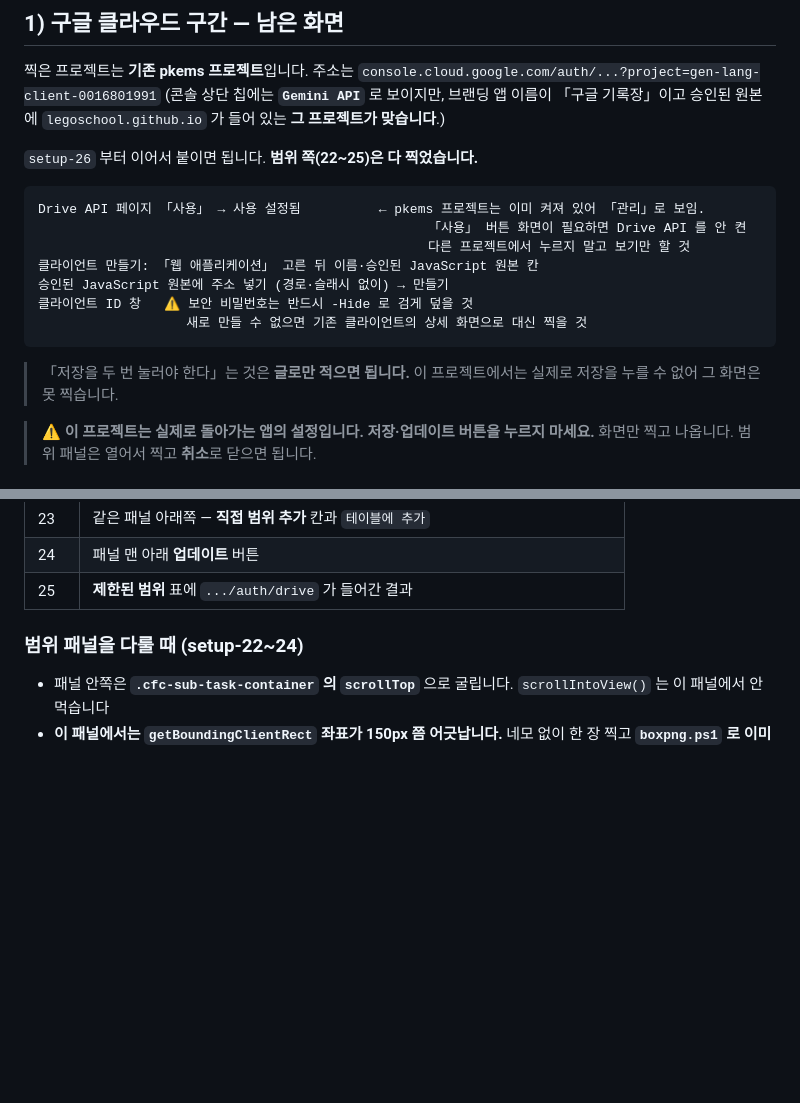
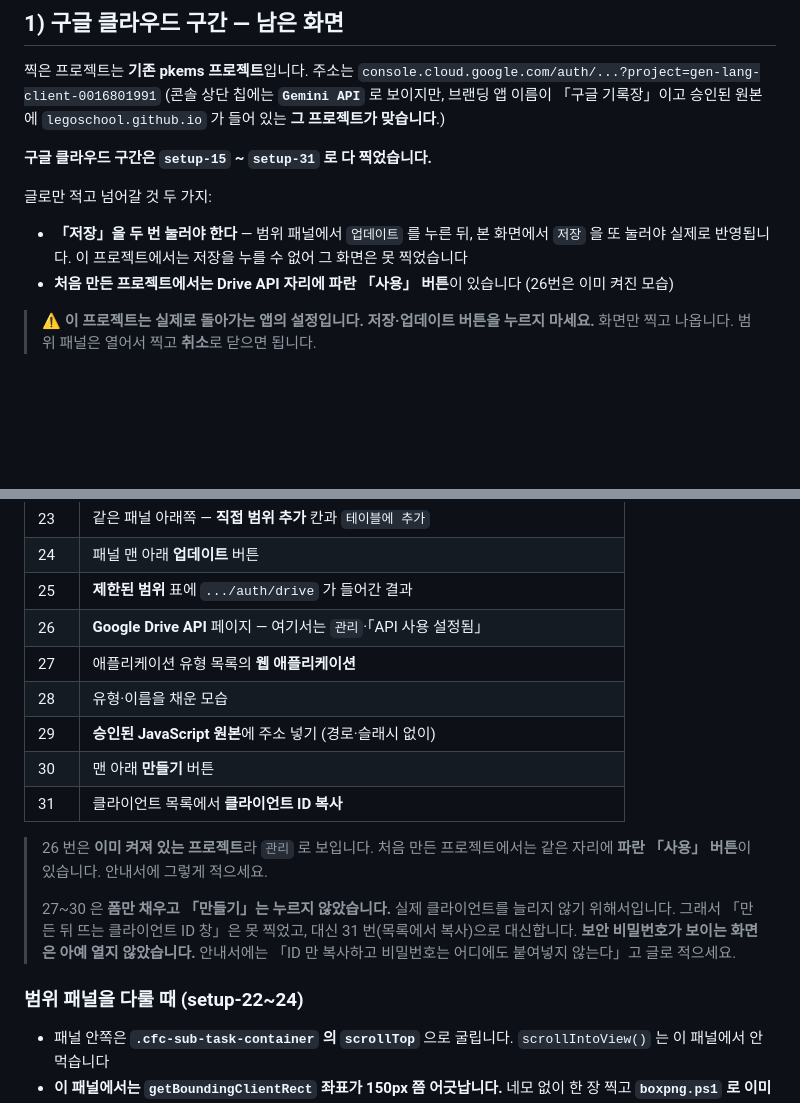
Before and after one commit to legoschool/pkems-googlenote, a Markdown page: docs/작업이어가기.md, 2 parts joined by grey strips. Rendered like a GitHub page; blank space fills up the shorter version.

Commit message:
v4 캡처: 구글 클라우드 구간을 끝냈다
Drive API 화면부터 클라이언트 ID 복사까지 여섯 장을 더 찍어 15~31 이 이어진다.

클라이언트 만들기는 폼만 채우고 「만들기」는 누르지 않았다. 남의 프로젝트에
쓰지 않을 클라이언트를 늘리지 않기 위해서다. 그래서 만든 뒤 뜨는 ID 창 대신
목록에서 ID 를 복사하는 장면으로 대신한다. 보안 비밀번호가 보이는 화면은
아예 열지 않았다.

````diff
--- a/docs/작업이어가기.md
+++ b/docs/작업이어가기.md
@@ -38,20 +38,13 @@
 (콘솔 상단 칩에는 **`Gemini API`** 로 보이지만, 브랜딩 앱 이름이 「구글 기록장」이고
 승인된 원본에 `legoschool.github.io` 가 들어 있는 **그 프로젝트가 맞습니다**.)
 
-`setup-26` 부터 이어서 붙이면 됩니다. **범위 쪽(22~25)은 다 찍었습니다.**
+**구글 클라우드 구간은 `setup-15` ~ `setup-31` 로 다 찍었습니다.**
 
-```
-Drive API 페이지 「사용」 → 사용 설정됨          ← pkems 프로젝트는 이미 켜져 있어 「관리」로 보임.
-                                                  「사용」 버튼 화면이 필요하면 Drive API 를 안 켠
-                                                  다른 프로젝트에서 누르지 말고 보기만 할 것
-클라이언트 만들기: 「웹 애플리케이션」 고른 뒤 이름·승인된 JavaScript 원본 칸
-승인된 JavaScript 원본에 주소 넣기 (경로·슬래시 없이) → 만들기
-클라이언트 ID 창   ⚠️ 보안 비밀번호는 반드시 -Hide 로 검게 덮을 것
-                   새로 만들 수 없으면 기존 클라이언트의 상세 화면으로 대신 찍을 것
-```
+글로만 적고 넘어갈 것 두 가지:
 
-> 「저장을 두 번 눌러야 한다」는 것은 **글로만 적으면 됩니다.**
-> 이 프로젝트에서는 실제로 저장을 누를 수 없어 그 화면은 못 찍습니다.
+- **「저장」을 두 번 눌러야 한다** — 범위 패널에서 `업데이트` 를 누른 뒤, 본 화면에서 `저장` 을 또 눌러야
+  실제로 반영됩니다. 이 프로젝트에서는 저장을 누를 수 없어 그 화면은 못 찍었습니다
+- **처음 만든 프로젝트에서는 Drive API 자리에 파란 「사용」 버튼**이 있습니다 (26번은 이미 켜진 모습)
 
 > ⚠️ **이 프로젝트는 실제로 돌아가는 앱의 설정입니다. 저장·업데이트 버튼을 누르지 마세요.**
 > 화면만 찍고 나옵니다. 범위 패널은 열어서 찍고 **취소**로 닫으면 됩니다.
@@ -204,6 +197,20 @@ window.__btn = (t, p) => { let h = null;
 | 23 | 같은 패널 아래쪽 — **직접 범위 추가** 칸과 `테이블에 추가` |
 | 24 | 패널 맨 아래 **업데이트** 버튼 |
 | 25 | **제한된 범위** 표에 `.../auth/drive` 가 들어간 결과 |
+| 26 | **Google Drive API** 페이지 — 여기서는 `관리`·「API 사용 설정됨」 |
+| 27 | 애플리케이션 유형 목록의 **웹 애플리케이션** |
+| 28 | 유형·이름을 채운 모습 |
+| 29 | **승인된 JavaScript 원본**에 주소 넣기 (경로·슬래시 없이) |
+| 30 | 맨 아래 **만들기** 버튼 |
+| 31 | 클라이언트 목록에서 **클라이언트 ID 복사** |
+
+> 26 번은 **이미 켜져 있는 프로젝트**라 `관리` 로 보입니다.
+> 처음 만든 프로젝트에서는 같은 자리에 **파란 「사용」 버튼**이 있습니다. 안내서에 그렇게 적으세요.
+>
+> 27~30 은 **폼만 채우고 「만들기」는 누르지 않았습니다.** 실제 클라이언트를 늘리지 않기 위해서입니다.
+> 그래서 「만든 뒤 뜨는 클라이언트 ID 창」은 못 찍었고, 대신 31 번(목록에서 복사)으로 대신합니다.
+> **보안 비밀번호가 보이는 화면은 아예 열지 않았습니다.** 안내서에는 「ID 만 복사하고
+> 비밀번호는 어디에도 붙여넣지 않는다」고 글로 적으세요.
 
 ### 범위 패널을 다룰 때 (setup-22~24)
 
````
Also changed, not shown: docs/images/setup-26.png (added), docs/images/setup-27.png (added), docs/images/setup-28.png (added), docs/images/setup-29.png (added), docs/images/setup-30.png (added), docs/images/setup-31.png (added).
